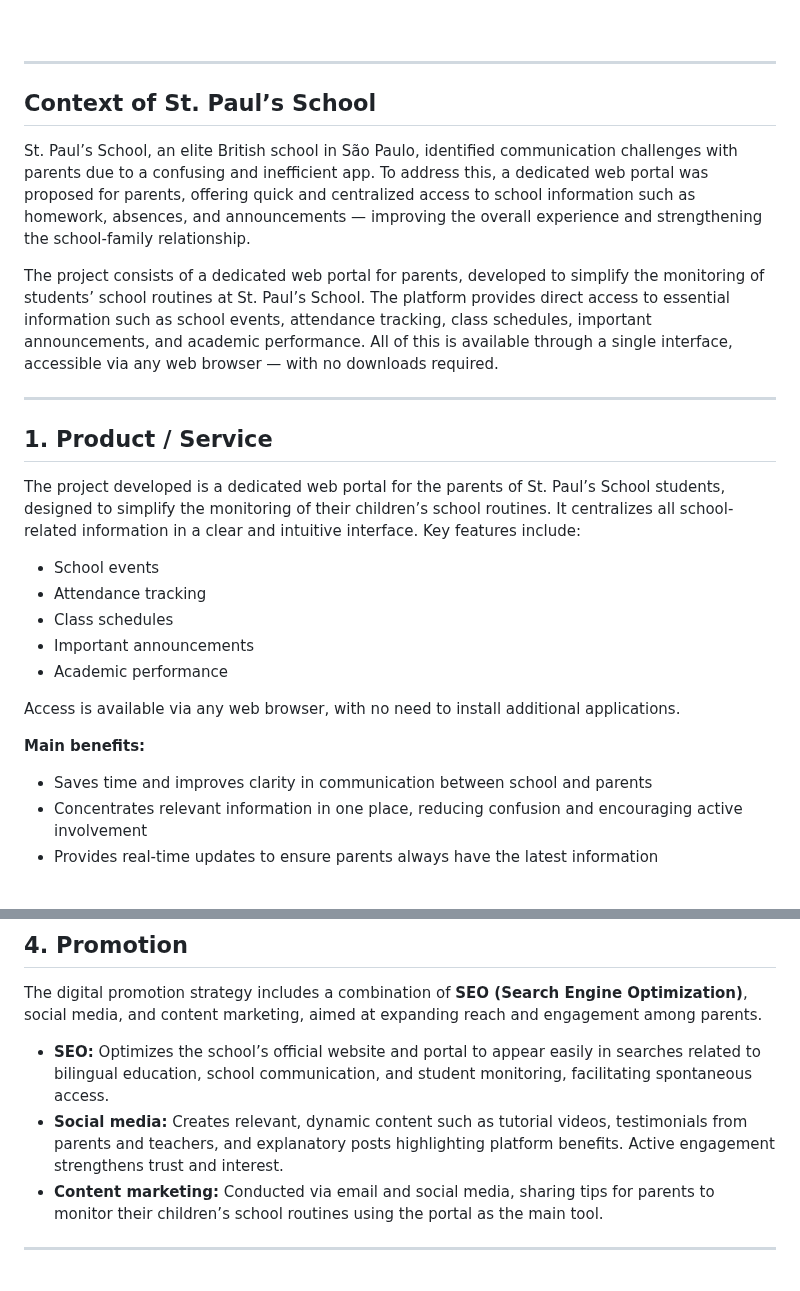
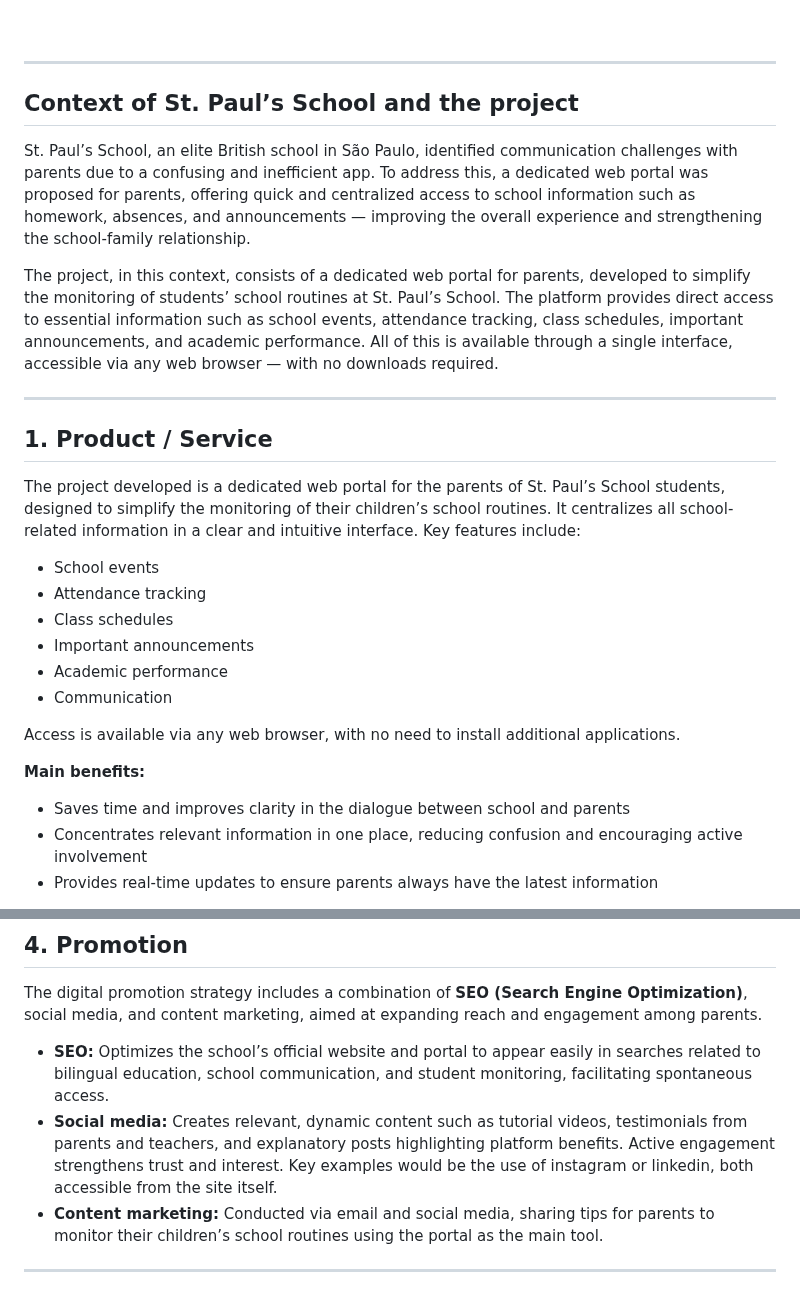
Before and after one commit to jjalmeidadev/diana, a Markdown page: documents/wad.md, 2 parts joined by grey strips. Drawn GitHub-style.

Commit message:
Details addition within the 6.6 section of the WAD

```diff
--- a/documents/wad.md
+++ b/documents/wad.md
@@ -1002,11 +1002,11 @@ Descreva os principais segmentos de mercado a serem atendidos pela aplicação.
 
 ---
 
-## Context of St. Paul’s School
+## Context of St. Paul’s School and the project
 
 St. Paul’s School, an elite British school in São Paulo, identified communication challenges with parents due to a confusing and inefficient app. To address this, a dedicated web portal was proposed for parents, offering quick and centralized access to school information such as homework, absences, and announcements — improving the overall experience and strengthening the school-family relationship.
 
-The project consists of a dedicated web portal for parents, developed to simplify the monitoring of students’ school routines at St. Paul’s School. The platform provides direct access to essential information such as school events, attendance tracking, class schedules, important announcements, and academic performance. All of this is available through a single interface, accessible via any web browser — with no downloads required.
+The project, in this context, consists of a dedicated web portal for parents, developed to simplify the monitoring of students’ school routines at St. Paul’s School. The platform provides direct access to essential information such as school events, attendance tracking, class schedules, important announcements, and academic performance. All of this is available through a single interface, accessible via any web browser — with no downloads required.
 
 ---
 
@@ -1019,12 +1019,13 @@ The project developed is a dedicated web portal for the parents of St. Paul’s
 - Class schedules
 - Important announcements
 - Academic performance
+- Communication
 
 Access is available via any web browser, with no need to install additional applications.
 
 **Main benefits:**
 
-- Saves time and improves clarity in communication between school and parents
+- Saves time and improves clarity in the dialogue between school and parents
 - Concentrates relevant information in one place, reducing confusion and encouraging active involvement
 - Provides real-time updates to ensure parents always have the latest information
 
@@ -1067,7 +1068,7 @@ This approach ensures broad reach, effectively reaching all parents at a low ope
 The digital promotion strategy includes a combination of **SEO (Search Engine Optimization)**, social media, and content marketing, aimed at expanding reach and engagement among parents.
 
 - **SEO:** Optimizes the school’s official website and portal to appear easily in searches related to bilingual education, school communication, and student monitoring, facilitating spontaneous access.
-- **Social media:** Creates relevant, dynamic content such as tutorial videos, testimonials from parents and teachers, and explanatory posts highlighting platform benefits. Active engagement strengthens trust and interest.
+- **Social media:** Creates relevant, dynamic content such as tutorial videos, testimonials from parents and teachers, and explanatory posts highlighting platform benefits. Active engagement strengthens trust and interest. Key examples would be the use of instagram or linkedin, both accessible from the site itself.
 - **Content marketing:** Conducted via email and social media, sharing tips for parents to monitor their children’s school routines using the portal as the main tool.
 
 ---
```
